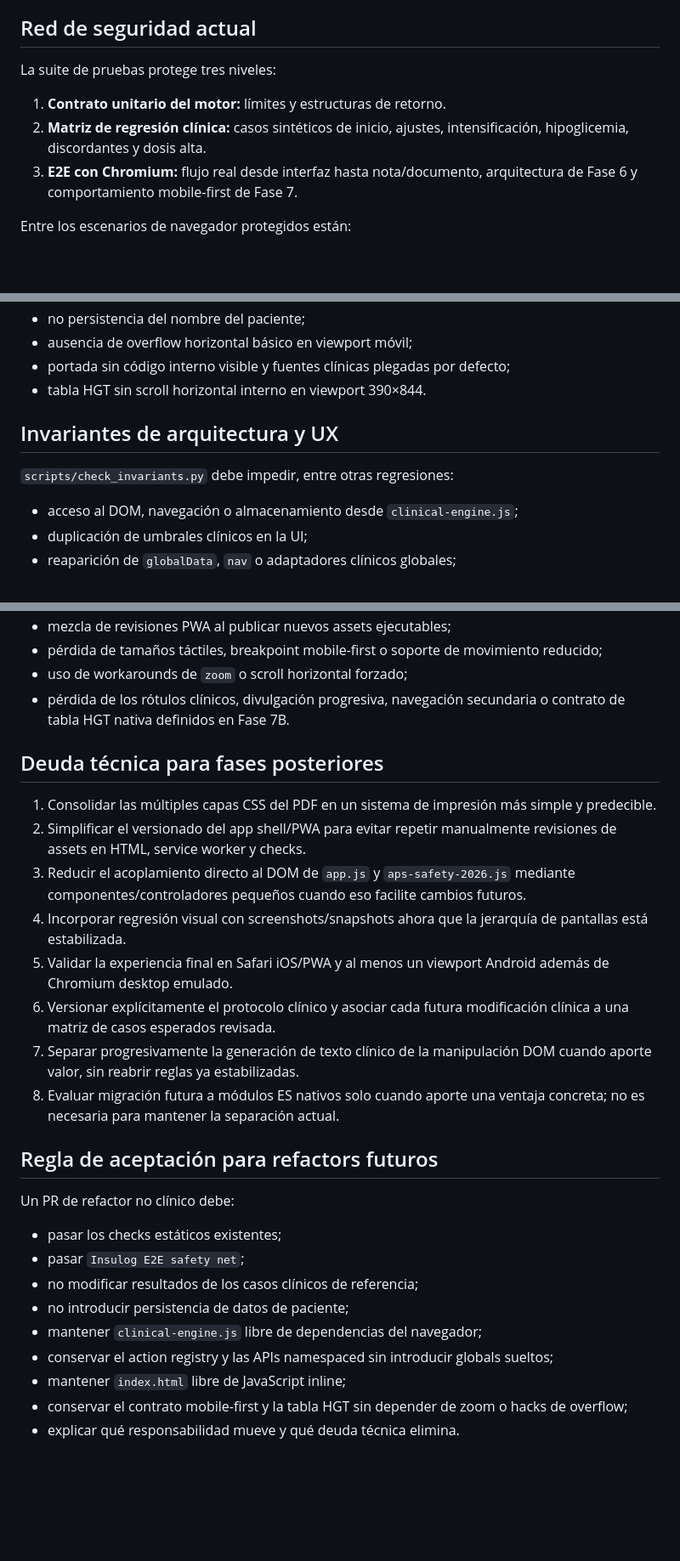
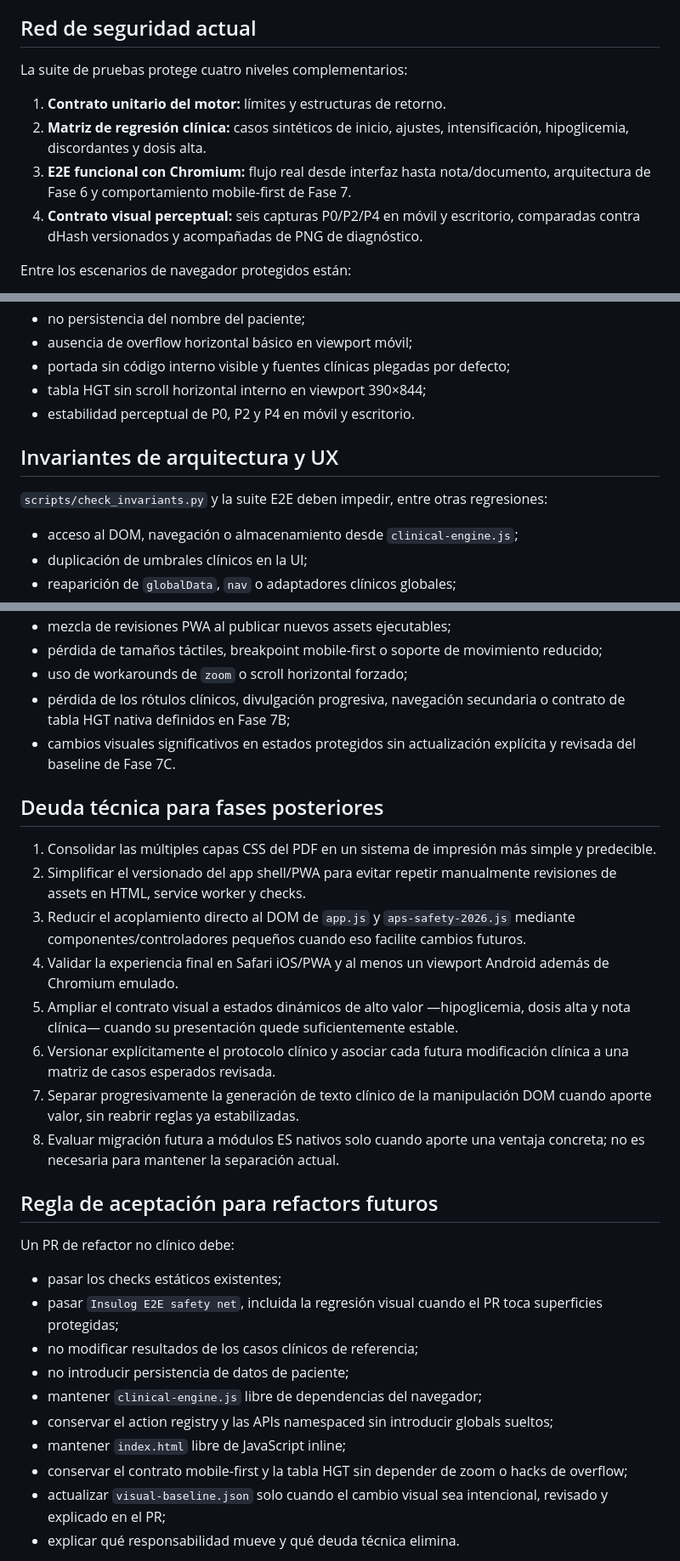
Before and after one commit to solrac031ch-prog/insulog-aps, a Markdown page: docs/engineering-baseline.md, 3 parts joined by grey strips. Shown at 85% size. Drawn GitHub-style; blank space fills up the shorter version.

```diff
--- a/docs/engineering-baseline.md
+++ b/docs/engineering-baseline.md
@@ -146,11 +174,12 @@ Contratos protegidos:
 
 ## Red de seguridad actual
 
-La suite de pruebas protege tres niveles:
+La suite de pruebas protege cuatro niveles complementarios:
 
 1. **Contrato unitario del motor:** límites y estructuras de retorno.
 2. **Matriz de regresión clínica:** casos sintéticos de inicio, ajustes, intensificación, hipoglicemia, discordantes y dosis alta.
-3. **E2E con Chromium:** flujo real desde interfaz hasta nota/documento, arquitectura de Fase 6 y comportamiento mobile-first de Fase 7.
+3. **E2E funcional con Chromium:** flujo real desde interfaz hasta nota/documento, arquitectura de Fase 6 y comportamiento mobile-first de Fase 7.
+4. **Contrato visual perceptual:** seis capturas P0/P2/P4 en móvil y escritorio, comparadas contra dHash versionados y acompañadas de PNG de diagnóstico.
 
 Entre los escenarios de navegador protegidos están:
 
@@ -172,11 +201,12 @@ Entre los escenarios de navegador protegidos están:
 - no persistencia del nombre del paciente;
 - ausencia de overflow horizontal básico en viewport móvil;
 - portada sin código interno visible y fuentes clínicas plegadas por defecto;
-- tabla HGT sin scroll horizontal interno en viewport 390×844.
+- tabla HGT sin scroll horizontal interno en viewport 390×844;
+- estabilidad perceptual de P0, P2 y P4 en móvil y escritorio.
 
 ## Invariantes de arquitectura y UX
 
-`scripts/check_invariants.py` debe impedir, entre otras regresiones:
+`scripts/check_invariants.py` y la suite E2E deben impedir, entre otras regresiones:
 
 - acceso al DOM, navegación o almacenamiento desde `clinical-engine.js`;
 - duplicación de umbrales clínicos en la UI;
@@ -191,15 +221,16 @@ Entre los escenarios de navegador protegidos están:
 - mezcla de revisiones PWA al publicar nuevos assets ejecutables;
 - pérdida de tamaños táctiles, breakpoint mobile-first o soporte de movimiento reducido;
 - uso de workarounds de `zoom` o scroll horizontal forzado;
-- pérdida de los rótulos clínicos, divulgación progresiva, navegación secundaria o contrato de tabla HGT nativa definidos en Fase 7B.
+- pérdida de los rótulos clínicos, divulgación progresiva, navegación secundaria o contrato de tabla HGT nativa definidos en Fase 7B;
+- cambios visuales significativos en estados protegidos sin actualización explícita y revisada del baseline de Fase 7C.
 
 ## Deuda técnica para fases posteriores
 
 1. Consolidar las múltiples capas CSS del PDF en un sistema de impresión más simple y predecible.
 2. Simplificar el versionado del app shell/PWA para evitar repetir manualmente revisiones de assets en HTML, service worker y checks.
 3. Reducir el acoplamiento directo al DOM de `app.js` y `aps-safety-2026.js` mediante componentes/controladores pequeños cuando eso facilite cambios futuros.
-4. Incorporar regresión visual con screenshots/snapshots ahora que la jerarquía de pantallas está estabilizada.
-5. Validar la experiencia final en Safari iOS/PWA y al menos un viewport Android además de Chromium desktop emulado.
+4. Validar la experiencia final en Safari iOS/PWA y al menos un viewport Android además de Chromium emulado.
+5. Ampliar el contrato visual a estados dinámicos de alto valor —hipoglicemia, dosis alta y nota clínica— cuando su presentación quede suficientemente estable.
 6. Versionar explícitamente el protocolo clínico y asociar cada futura modificación clínica a una matriz de casos esperados revisada.
 7. Separar progresivamente la generación de texto clínico de la manipulación DOM cuando aporte valor, sin reabrir reglas ya estabilizadas.
 8. Evaluar migración futura a módulos ES nativos solo cuando aporte una ventaja concreta; no es necesaria para mantener la separación actual.
@@ -209,13 +240,14 @@ Entre los escenarios de navegador protegidos están:
 Un PR de refactor no clínico debe:
 
 - pasar los checks estáticos existentes;
-- pasar `Insulog E2E safety net`;
+- pasar `Insulog E2E safety net`, incluida la regresión visual cuando el PR toca superficies protegidas;
 - no modificar resultados de los casos clínicos de referencia;
 - no introducir persistencia de datos de paciente;
 - mantener `clinical-engine.js` libre de dependencias del navegador;
 - conservar el action registry y las APIs namespaced sin introducir globals sueltos;
 - mantener `index.html` libre de JavaScript inline;
 - conservar el contrato mobile-first y la tabla HGT sin depender de zoom o hacks de overflow;
+- actualizar `visual-baseline.json` solo cuando el cambio visual sea intencional, revisado y explicado en el PR;
 - explicar qué responsabilidad mueve y qué deuda técnica elimina.
 
 Cualquier cambio intencional de dosis, umbral, criterio o conducta clínica debe tratarse como cambio clínico explícito, no como refactor, y debe actualizar primero sus casos esperados y documentación de protocolo.
```
Also changed, not shown: other parts of docs/engineering-baseline.md (+28 -0 lines).
